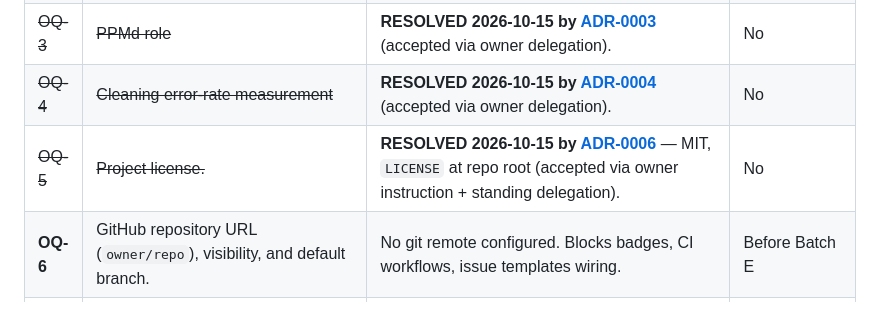
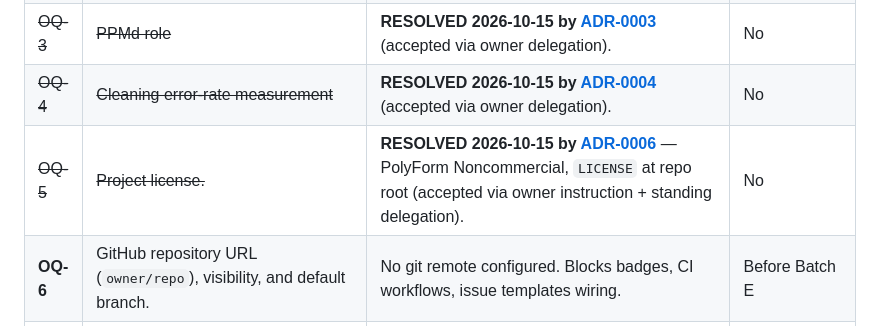
Before and after one commit to drsamonline/lexora, a Markdown page: docs/DECISIONS.md, the part around the change. Rendered like a GitHub page.

Commit message:
licence: PolyForm Noncommercial 1.0.0 (docs/DECISIONS.md)

```diff
--- a/docs/DECISIONS.md
+++ b/docs/DECISIONS.md
@@ -30,7 +30,7 @@ To override: open a decision item here and draft an amending/superseding ADR.
 | ~~OQ-2~~ | ~~Brotli role~~ | **RESOLVED 2026-10-15 by [ADR-0002](ADR/ADR-0002-brotli-role.md)** (accepted via owner delegation). | No |
 | ~~OQ-3~~ | ~~PPMd role~~ | **RESOLVED 2026-10-15 by [ADR-0003](ADR/ADR-0003-ppmd-role.md)** (accepted via owner delegation). | No |
 | ~~OQ-4~~ | ~~Cleaning error-rate measurement~~ | **RESOLVED 2026-10-15 by [ADR-0004](ADR/ADR-0004-cleaning-error-metric.md)** (accepted via owner delegation). | No |
-| ~~OQ-5~~ | ~~Project license.~~ | **RESOLVED 2026-10-15 by [ADR-0006](ADR/ADR-0006-license-mit.md)** — MIT, `LICENSE` at repo root (accepted via owner instruction + standing delegation). | No |
+| ~~OQ-5~~ | ~~Project license.~~ | **RESOLVED 2026-10-15 by [ADR-0006](ADR/ADR-0006-license-mit.md)** — PolyForm Noncommercial, `LICENSE` at repo root (accepted via owner instruction + standing delegation). | No |
 | **OQ-6** | GitHub repository URL (`owner/repo`), visibility, and default branch. | No git remote configured. Blocks badges, CI workflows, issue templates wiring. | Before Batch E |
 | ~~OQ-7~~ | ~~Supported Python version range for the prototype.~~ | **RESOLVED 2026-10-15 by [ADR-0005](ADR/ADR-0005-python-version.md)** — `>=3.12,<4.0` (accepted via owner delegation). | No |
 | **OQ-8** | Benchmark corpus: source, rights, privacy classification (clinical?), size ≥ 1 GiB, language mix. | **Partially addressed Session 14:** R0 seed corpus assembled from Project Gutenberg (P0 public domain) + Wikipedia dumps (CC BY-SA), scripts under `scripts/corpus/`, manifest/split tooling in `benchmarks/harness.py`. Size target ≥1 GiB and hi/gu coverage still open (sources identified: Wikipedia hi/gu articles, IWL2 2020 Gujarati news). See [CORPUS_POLICY.md](CORPUS_POLICY.md). | Partially — no longer blocks a first smoke benchmark |
```
